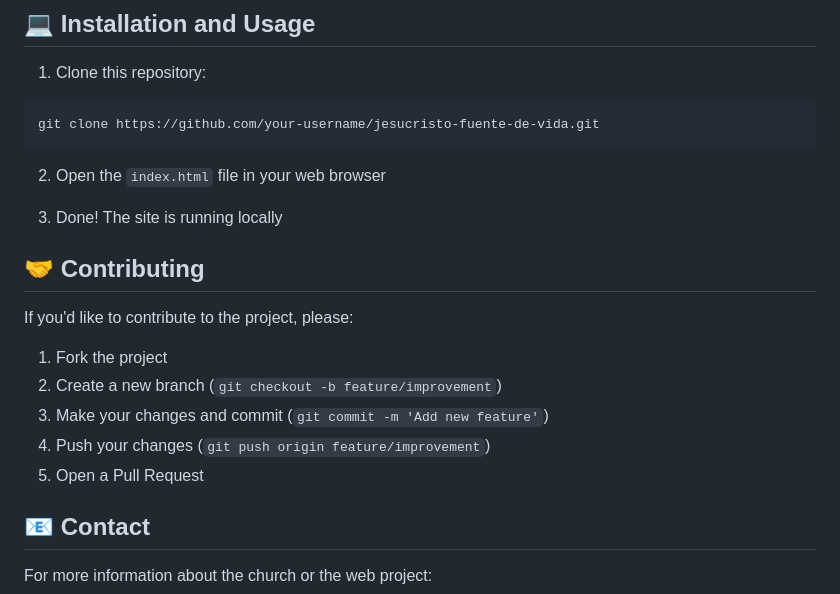
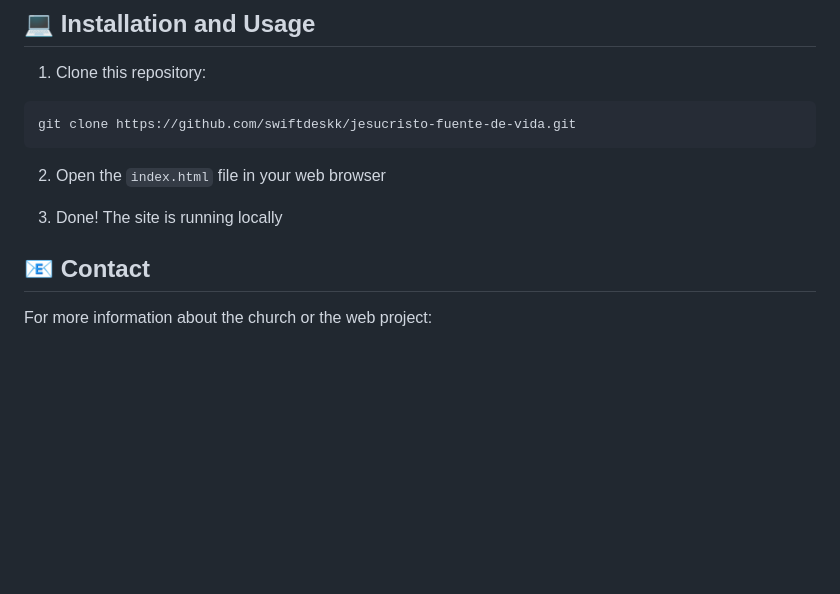
Before and after one commit to swiftdeskk/jesucristofuentedevida, a Markdown page: README.md, the part around the change. Rendered like a GitHub page; blank space fills up the shorter version.

Commit message:
Fix repository URL and clean up README
Updated repository URL and removed contributing section.

````diff
--- a/README.md
+++ b/README.md
@@ -86,21 +86,12 @@ Jesucristo Fuente de Vida - Página Web/
 
 1. Clone this repository:
 ```bash
-git clone https://github.com/your-username/jesucristo-fuente-de-vida.git
+git clone https://github.com/swiftdeskk/jesucristo-fuente-de-vida.git
 ```
 
 2. Open the `index.html` file in your web browser
 
 3. Done! The site is running locally
-
-## 🤝 Contributing
-
-If you'd like to contribute to the project, please:
-1. Fork the project
-2. Create a new branch (`git checkout -b feature/improvement`)
-3. Make your changes and commit (`git commit -m 'Add new feature'`)
-4. Push your changes (`git push origin feature/improvement`)
-5. Open a Pull Request
 
 ## 📧 Contact
 
````
